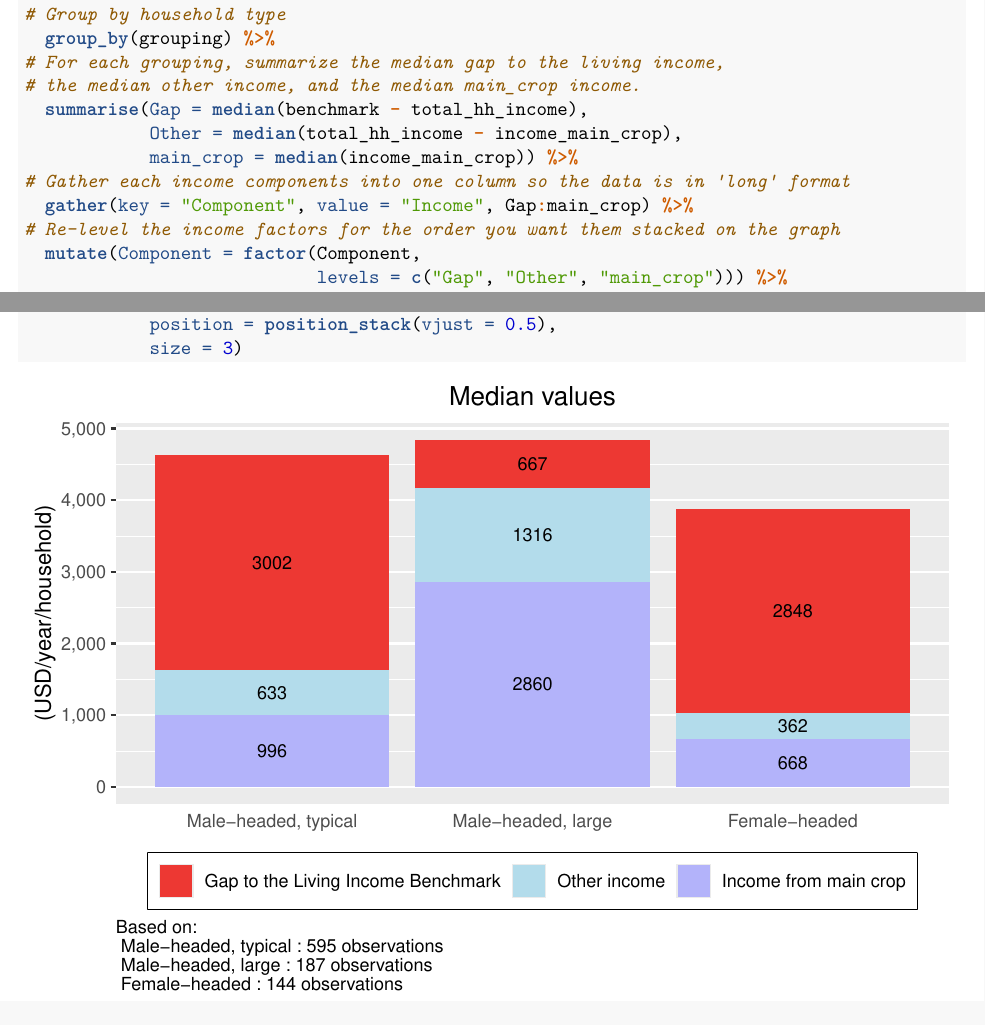
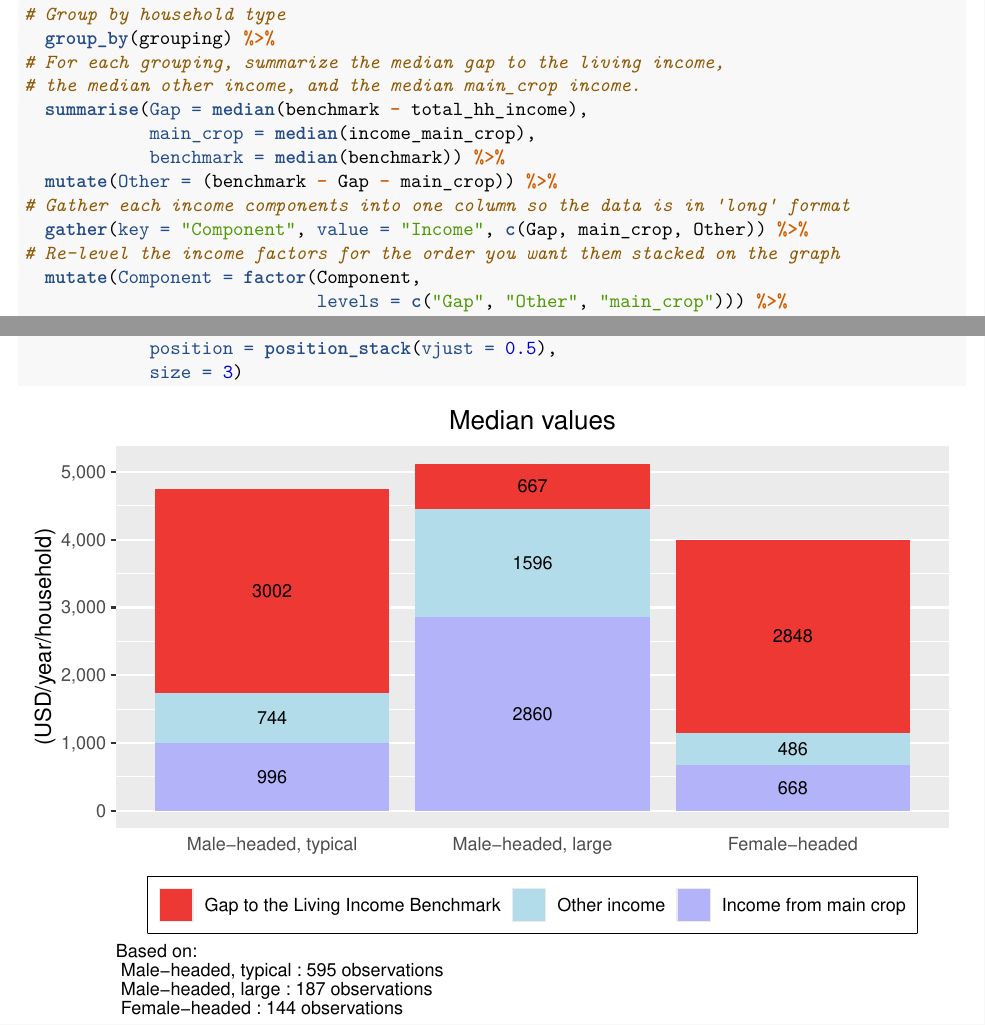
Before and after one commit to mollyleavens/R_Income_Graph_Templates, an R Markdown document (GraphTemplates_RMarkdown_KIT.Rmd): two parts of pages 12 and 13 of 29, joined at a grey line, cut so that both start at the same text. Rendered offline with R 4.5, knitr and Pandoc, then LaTeX, with nearby package versions.

Commit message:
Successfully changed median calculation for 1st bar graph!

```diff
--- a/GraphTemplates_RMarkdown_KIT.Rmd
+++ b/GraphTemplates_RMarkdown_KIT.Rmd
@@ -407,10 +407,11 @@ df %>%
 # For each grouping, summarize the median gap to the living income,
 # the median other income, and the median main_crop income.
   summarise(Gap = median(benchmark - total_hh_income),
-            Other = median(total_hh_income - income_main_crop),
-            main_crop = median(income_main_crop)) %>%
+            main_crop = median(income_main_crop),
+            benchmark = median(benchmark)) %>%
+  mutate(Other = (benchmark - Gap - main_crop)) %>%
 # Gather each income components into one column so the data is in 'long' format
-  gather(key = "Component", value = "Income", Gap:main_crop) %>%
+  gather(key = "Component", value = "Income", c(Gap, main_crop, Other)) %>%
 # Re-level the income factors for the order you want them stacked on the graph
   mutate(Component = factor(Component,
                             levels = c("Gap", "Other", "main_crop"))) %>%
```
